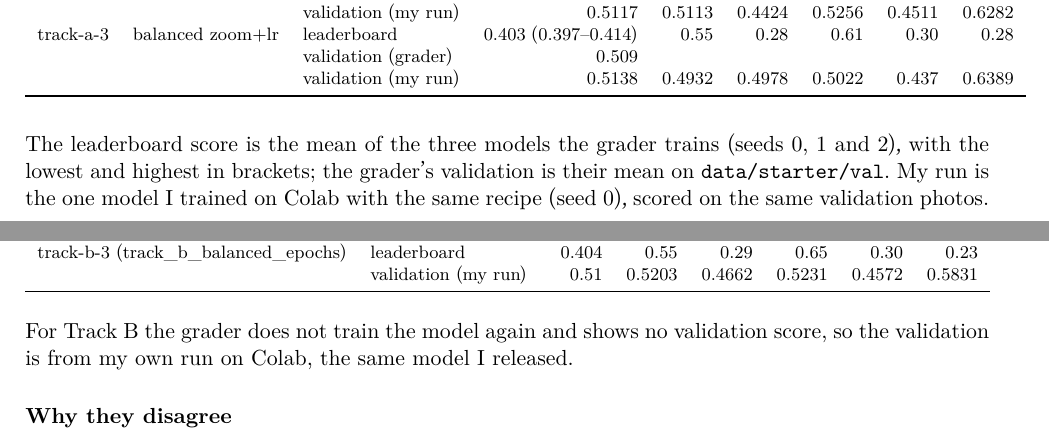
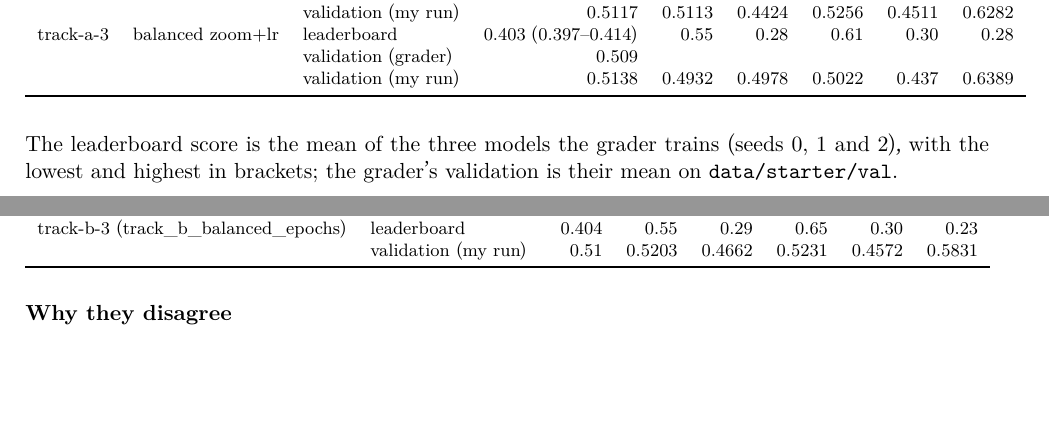
Before and after one commit to giuliag9/MAS1004-assignment2, a LaTeX document (long_report/long_report.tex): two parts of pages 7 and 8 of 14, joined at a grey line, cut so that both start at the same text, the shorter picture padded with empty space. Compiled offline with XeLaTeX.

Commit message:
Long report: remove the new notes under the leaderboard tables
Co-Authored-By: Claude Opus 5.5 <noreply@anthropic.com>
Claude-Session: https://claude.ai/code/session_012WCcwhv6WwxtD3NQYAvQih

```diff
--- a/long_report/long_report.tex
+++ b/long_report/long_report.tex
@@ -263,7 +263,7 @@ track-a-3 & balanced zoom+lr & leaderboard & 0.403 (0.397--0.414) & 0.55 & 0.28
 \bottomrule
 \end{tabular}
 \end{center}
-The leaderboard score is the mean of the three models the grader trains (seeds 0, 1 and 2), with the lowest and highest in brackets; the grader's validation is their mean on \texttt{data/starter/val}. My run is the one model I trained on Colab with the same recipe (seed 0), scored on the same validation photos.
+The leaderboard score is the mean of the three models the grader trains (seeds 0, 1 and 2), with the lowest and highest in brackets; the grader's validation is their mean on \texttt{data/starter/val}.
 
 \subsection*{Track B}
 \begin{center}\footnotesize
@@ -280,7 +280,6 @@ track-b-3 (track\_b\_balanced\_epochs) & leaderboard & 0.404 & 0.55 & 0.29 & 0.6
 \bottomrule
 \end{tabular}
 \end{center}
-For Track B the grader does not train the model again and shows no validation score, so the validation is from my own run on Colab, the same model I released.
 
 \subsection*{Why they disagree}
 My first thoughts, from my notes, after the first leaderboard score (only spelling and capital letters corrected):
```
